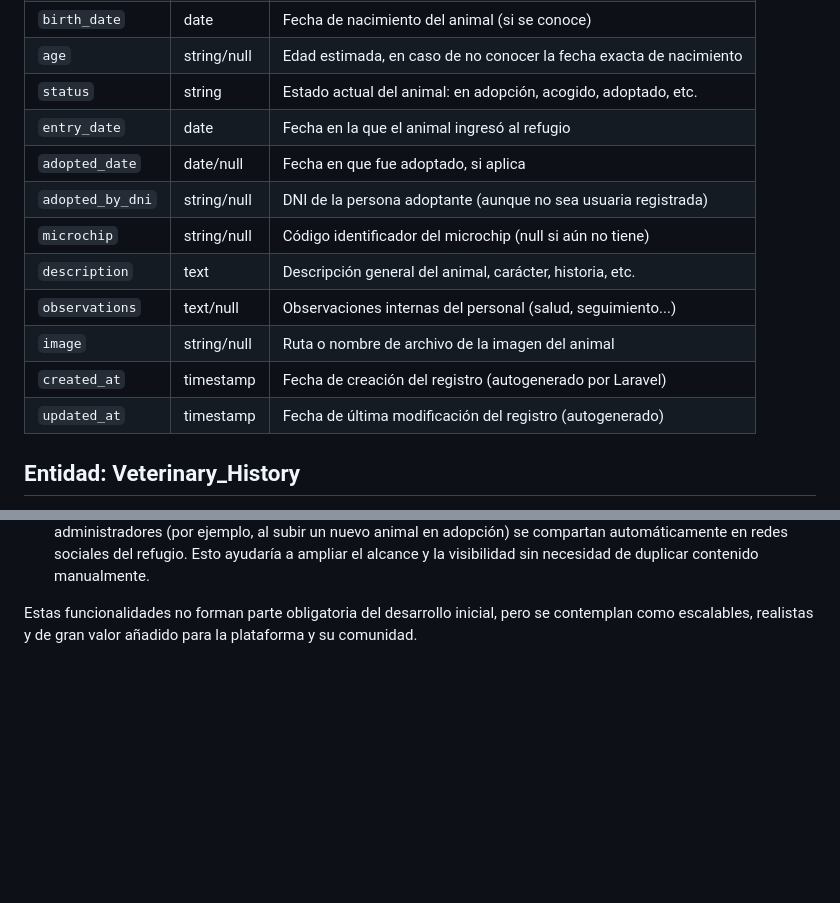
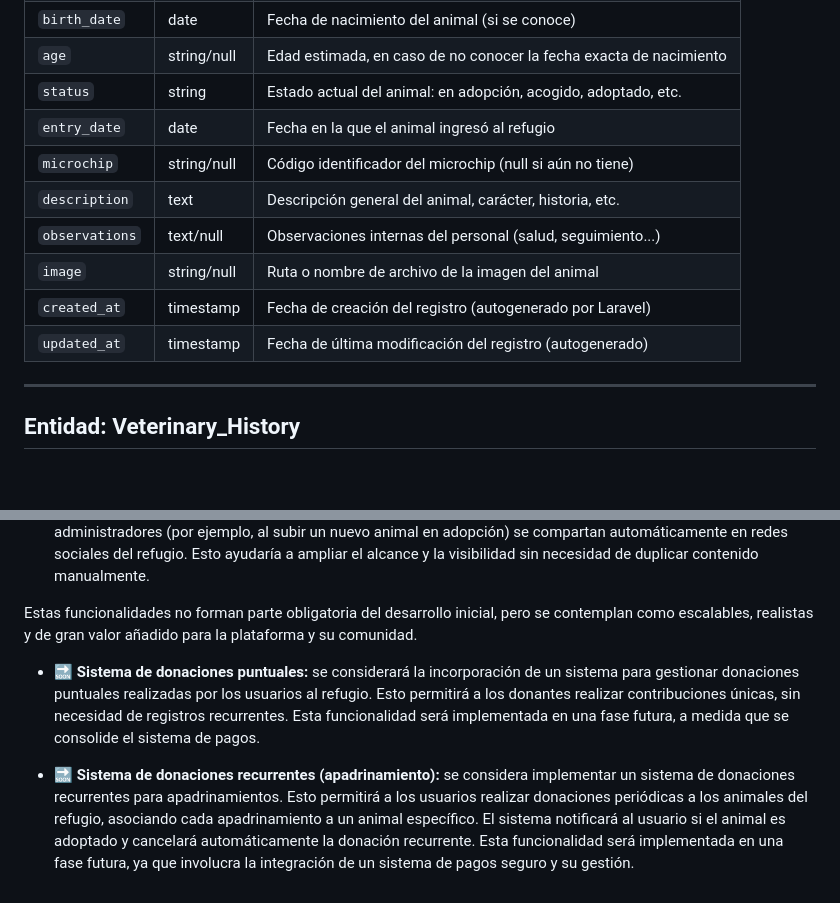
Before and after one commit to SSanCam/El_Refugio, a Markdown page: docs/Fase1_Planificacion_Analisis.md, 2 parts joined by grey strips. Rendered like a GitHub page; blank space fills up the shorter version.

```diff
--- a/docs/Fase1_Planificacion_Analisis.md
+++ b/docs/Fase1_Planificacion_Analisis.md
@@ -168,14 +168,15 @@ El campo `fecha_adopcion` se usará para marcar la adopción de un animal, mient
 | `age`            | string/null | Edad estimada, en caso de no conocer la fecha exacta de nacimiento |
 | `status`         | string      | Estado actual del animal: en adopción, acogido, adoptado, etc. |
 | `entry_date`     | date        | Fecha en la que el animal ingresó al refugio |
-| `adopted_date`   | date/null   | Fecha en que fue adoptado, si aplica |
-| `adopted_by_dni` | string/null | DNI de la persona adoptante (aunque no sea usuaria registrada) |
 | `microchip`      | string/null | Código identificador del microchip (null si aún no tiene) |
 | `description`    | text        | Descripción general del animal, carácter, historia, etc. |
 | `observations`   | text/null   | Observaciones internas del personal (salud, seguimiento...) |
 | `image`          | string/null | Ruta o nombre de archivo de la imagen del animal |
 | `created_at`     | timestamp   | Fecha de creación del registro (autogenerado por Laravel) |
 | `updated_at`     | timestamp   | Fecha de última modificación del registro (autogenerado) |
+
+
+---
 
 
 ##  **Entidad: Veterinary_History**
@@ -262,3 +304,7 @@ Aunque el objetivo principal es desarrollar una aplicación web funcional y prá
 - 🔜 **Integración con redes sociales (Instagram/Facebook):** permitir que las publicaciones realizadas por los administradores (por ejemplo, al subir un nuevo animal en adopción) se compartan automáticamente en redes sociales del refugio. Esto ayudaría a ampliar el alcance y la visibilidad sin necesidad de duplicar contenido manualmente.
 
 Estas funcionalidades no forman parte obligatoria del desarrollo inicial, pero se contemplan como escalables, realistas y de gran valor añadido para la plataforma y su comunidad.
+
+- 🔜 **Sistema de donaciones puntuales:** se considerará la incorporación de un sistema para gestionar donaciones puntuales realizadas por los usuarios al refugio. Esto permitirá a los donantes realizar contribuciones únicas, sin necesidad de registros recurrentes. Esta funcionalidad será implementada en una fase futura, a medida que se consolide el sistema de pagos.
+
+- 🔜 **Sistema de donaciones recurrentes (apadrinamiento):** se considera implementar un sistema de donaciones recurrentes para apadrinamientos. Esto permitirá a los usuarios realizar donaciones periódicas a los animales del refugio, asociando cada apadrinamiento a un animal específico. El sistema notificará al usuario si el animal es adoptado y cancelará automáticamente la donación recurrente. Esta funcionalidad será implementada en una fase futura, ya que involucra la integración de un sistema de pagos seguro y su gestión.
```
Also changed, not shown: other parts of docs/Fase1_Planificacion_Analisis.md (+73 -32 lines).
